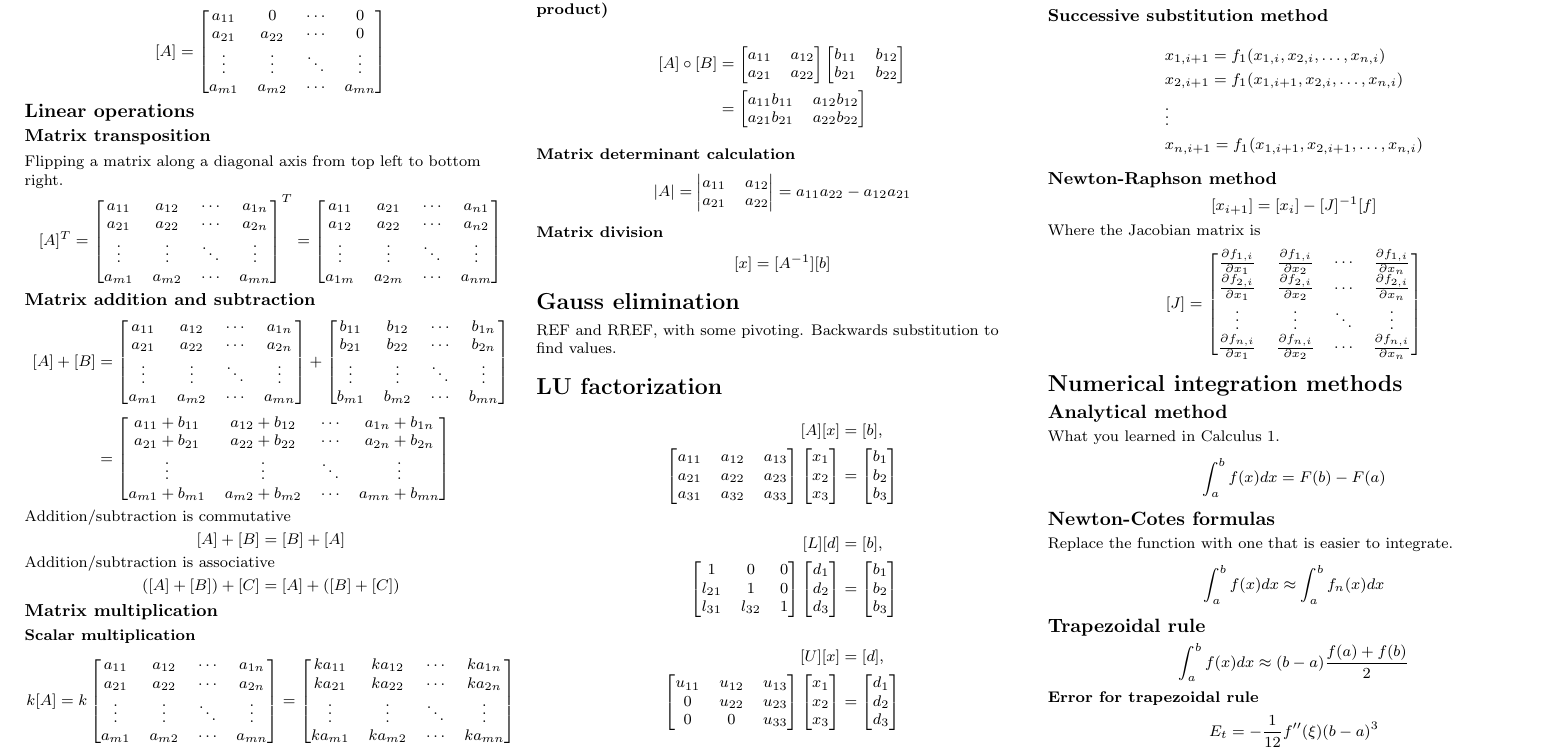
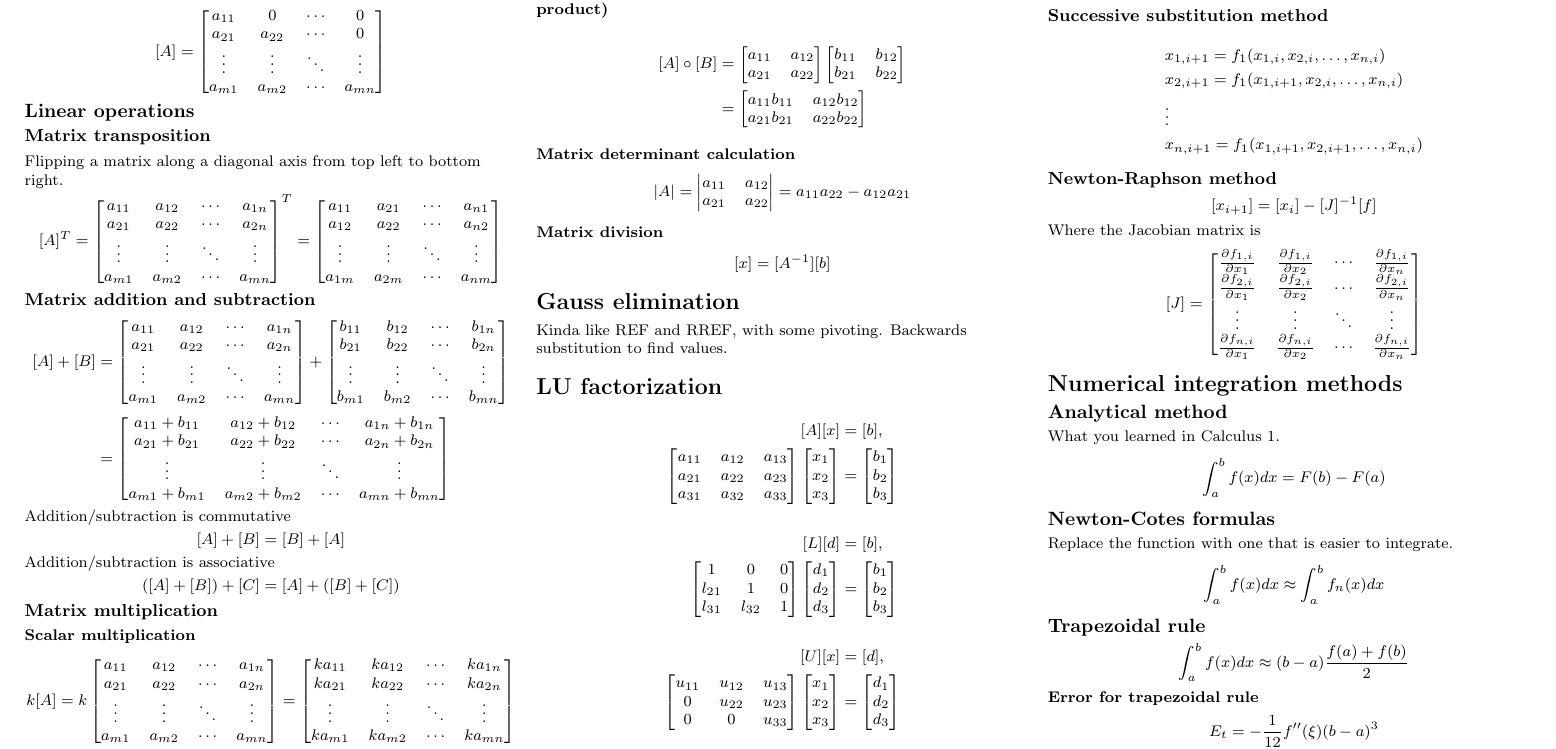
Before and after one commit to Electw/apsc-256-formula-sheet, a LaTeX document (256CheatSheet.tex): part of page 2 of 3, cut so that both start at the same text. Compiled offline with pdfLaTeX.

Commit message:
Corrected terms

```diff
--- a/256CheatSheet.tex
+++ b/256CheatSheet.tex
@@ -429,7 +429,7 @@ Matrix multiplication is NOT commutative
 \end{equation*}
 
 \section{Gauss elimination}
-REF and RREF, with some pivoting. Backwards substitution to find values.
+Kinda like REF and RREF, with some pivoting. Backwards substitution to find values.
 
 \section{LU factorization}
 \begin{align*}
```
Also changed, not shown: APSC_256_cheat_sheet.pdf.
